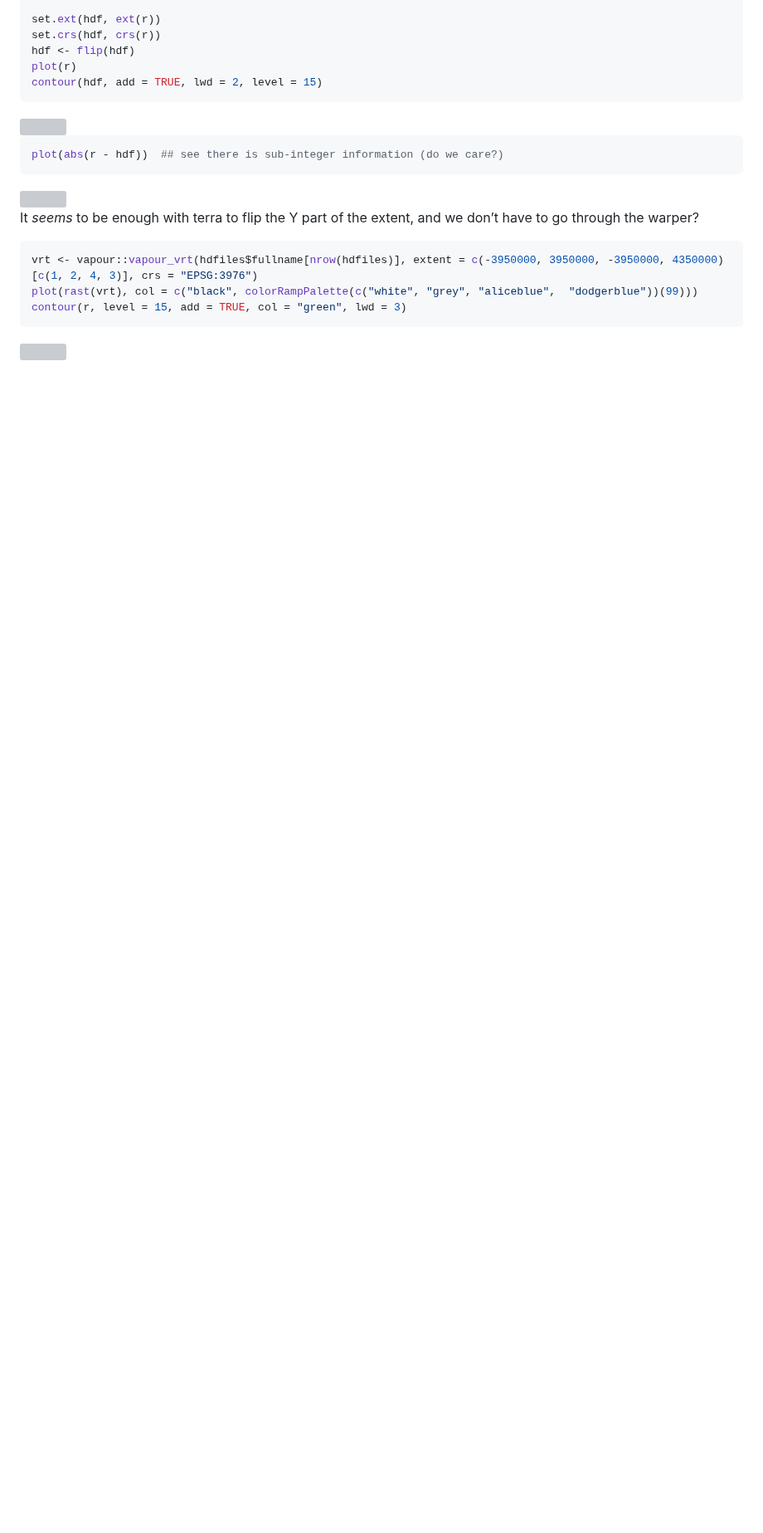
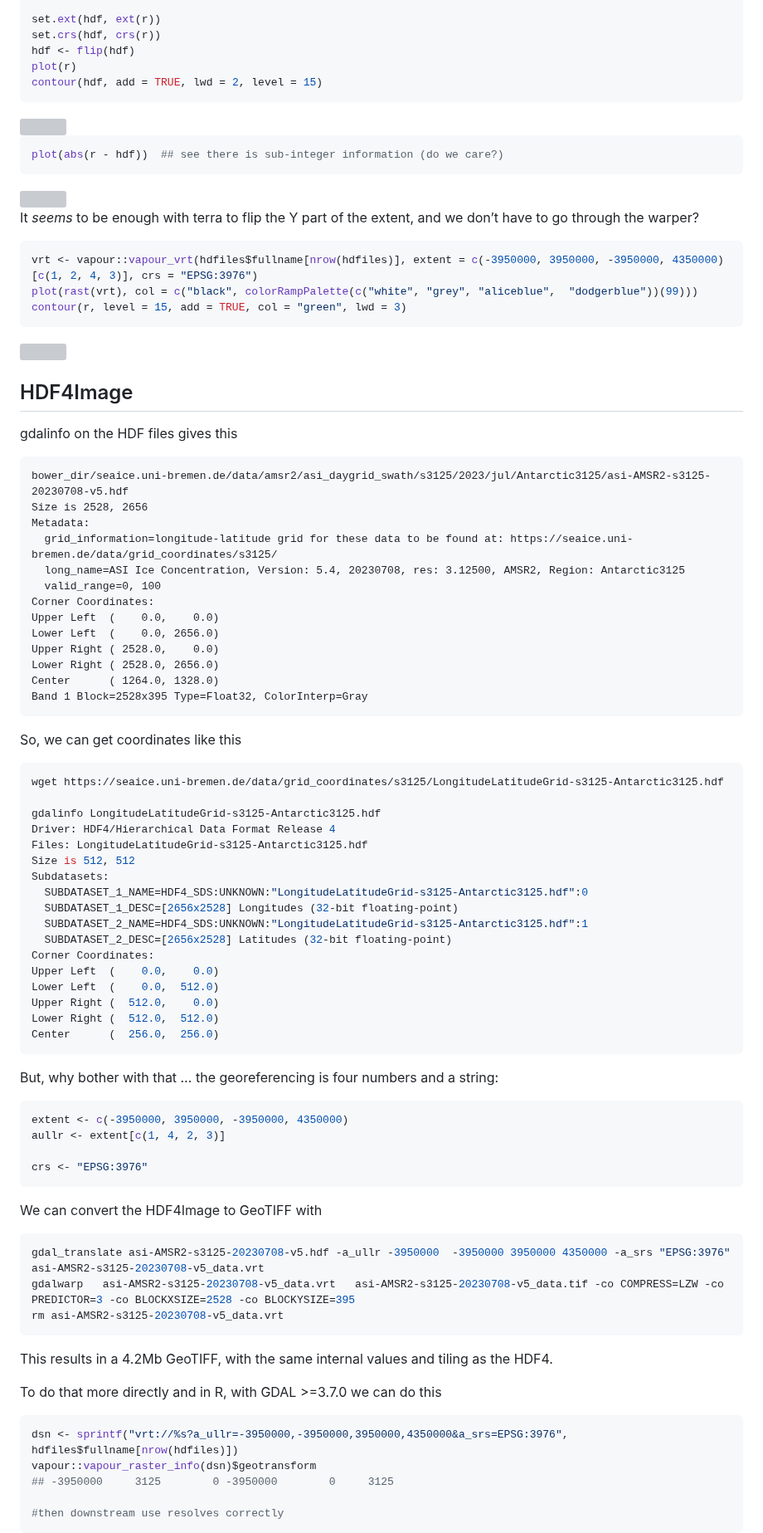
Before and after one commit to diminutive/idea.sources00, a Markdown page: README.md, the part around one of its changes. Shown at 83% size. Drawn GitHub-style; blank space fills up the shorter version; grey boxes are pictures that could not be loaded.

Commit message:
refreshing data

````diff
--- a/README.md
+++ b/README.md
@@ -104,3 +104,74 @@ contour(r, level = 15, add = TRUE, col = "green", lwd = 3)
 ```
 
 <img src="man/figures/README-flip-1.png" width="100%" />
+
+## HDF4Image
+
+gdalinfo on the HDF files gives this
+
+    bower_dir/seaice.uni-bremen.de/data/amsr2/asi_daygrid_swath/s3125/2023/jul/Antarctic3125/asi-AMSR2-s3125-20230708-v5.hdf
+    Size is 2528, 2656
+    Metadata:
+      grid_information=longitude-latitude grid for these data to be found at: https://seaice.uni-bremen.de/data/grid_coordinates/s3125/
+      long_name=ASI Ice Concentration, Version: 5.4, 20230708, res: 3.12500, AMSR2, Region: Antarctic3125
+      valid_range=0, 100
+    Corner Coordinates:
+    Upper Left  (    0.0,    0.0)
+    Lower Left  (    0.0, 2656.0)
+    Upper Right ( 2528.0,    0.0)
+    Lower Right ( 2528.0, 2656.0)
+    Center      ( 1264.0, 1328.0)
+    Band 1 Block=2528x395 Type=Float32, ColorInterp=Gray
+
+So, we can get coordinates like this
+
+``` bash
+wget https://seaice.uni-bremen.de/data/grid_coordinates/s3125/LongitudeLatitudeGrid-s3125-Antarctic3125.hdf
+
+gdalinfo LongitudeLatitudeGrid-s3125-Antarctic3125.hdf
+Driver: HDF4/Hierarchical Data Format Release 4
+Files: LongitudeLatitudeGrid-s3125-Antarctic3125.hdf
+Size is 512, 512
+Subdatasets:
+  SUBDATASET_1_NAME=HDF4_SDS:UNKNOWN:"LongitudeLatitudeGrid-s3125-Antarctic3125.hdf":0
+  SUBDATASET_1_DESC=[2656x2528] Longitudes (32-bit floating-point)
+  SUBDATASET_2_NAME=HDF4_SDS:UNKNOWN:"LongitudeLatitudeGrid-s3125-Antarctic3125.hdf":1
+  SUBDATASET_2_DESC=[2656x2528] Latitudes (32-bit floating-point)
+Corner Coordinates:
+Upper Left  (    0.0,    0.0)
+Lower Left  (    0.0,  512.0)
+Upper Right (  512.0,    0.0)
+Lower Right (  512.0,  512.0)
+Center      (  256.0,  256.0)
+```
+
+But, why bother with that … the georeferencing is four numbers and a
+string:
+
+``` r
+extent <- c(-3950000, 3950000, -3950000, 4350000)
+aullr <- extent[c(1, 4, 2, 3)]
+
+crs <- "EPSG:3976"
+```
+
+We can convert the HDF4Image to GeoTIFF with
+
+``` bash
+gdal_translate asi-AMSR2-s3125-20230708-v5.hdf -a_ullr -3950000  -3950000 3950000 4350000 -a_srs "EPSG:3976" asi-AMSR2-s3125-20230708-v5_data.vrt
+gdalwarp   asi-AMSR2-s3125-20230708-v5_data.vrt   asi-AMSR2-s3125-20230708-v5_data.tif -co COMPRESS=LZW -co PREDICTOR=3 -co BLOCKXSIZE=2528 -co BLOCKYSIZE=395
+rm asi-AMSR2-s3125-20230708-v5_data.vrt
+```
+
+This results in a 4.2Mb GeoTIFF, with the same internal values and
+tiling as the HDF4.
+
+To do that more directly and in R, with GDAL \>=3.7.0 we can do this
+
+``` r
+dsn <- sprintf("vrt://%s?a_ullr=-3950000,-3950000,3950000,4350000&a_srs=EPSG:3976",  hdfiles$fullname[nrow(hdfiles)])
+vapour::vapour_raster_info(dsn)$geotransform
+## -3950000     3125        0 -3950000        0     3125
+
+#then downstream use resolves correctly
+```
````
Also changed, not shown: other parts of README.md (+18 -18 lines).
